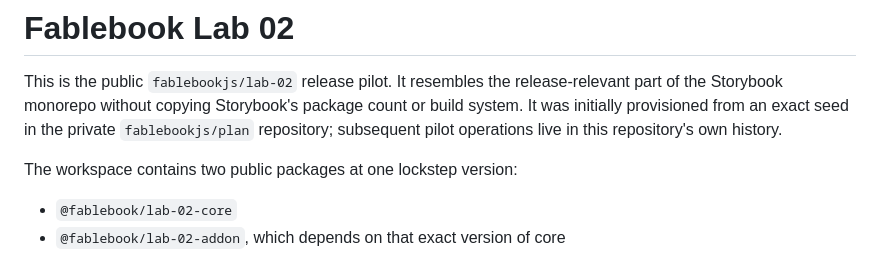
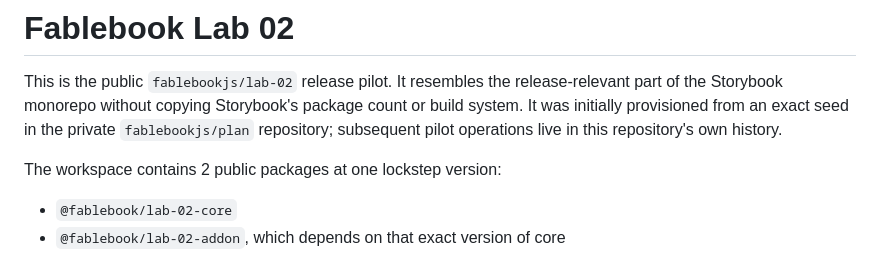
Before and after one commit to fablebookjs/lab-02, a Markdown page: README.md, the part around the change. Rendered like a GitHub page.

Commit message:
Merge pull request #6 from fablebookjs/ndelangen-patch-1
Fix typo in README about public packages count

```diff
--- a/README.md
+++ b/README.md
@@ -6,7 +6,7 @@ package count or build system. It was initially provisioned from an exact seed
 in the private `fablebookjs/plan` repository; subsequent pilot operations live
 in this repository's own history.
 
-The workspace contains two public packages at one lockstep version:
+The workspace contains 2 public packages at one lockstep version:
 
 - `@fablebook/lab-02-core`
 - `@fablebook/lab-02-addon`, which depends on that exact version of core
```
